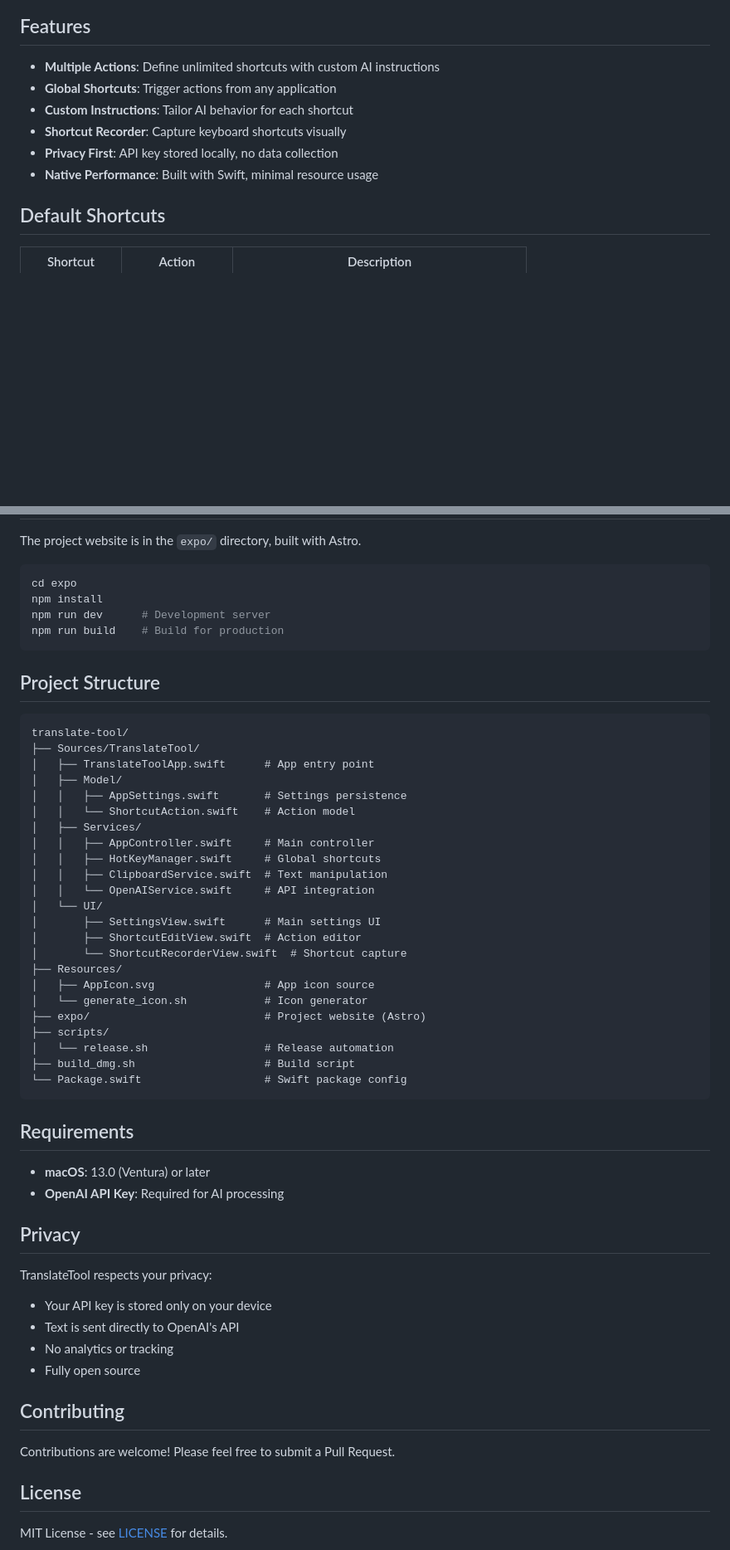
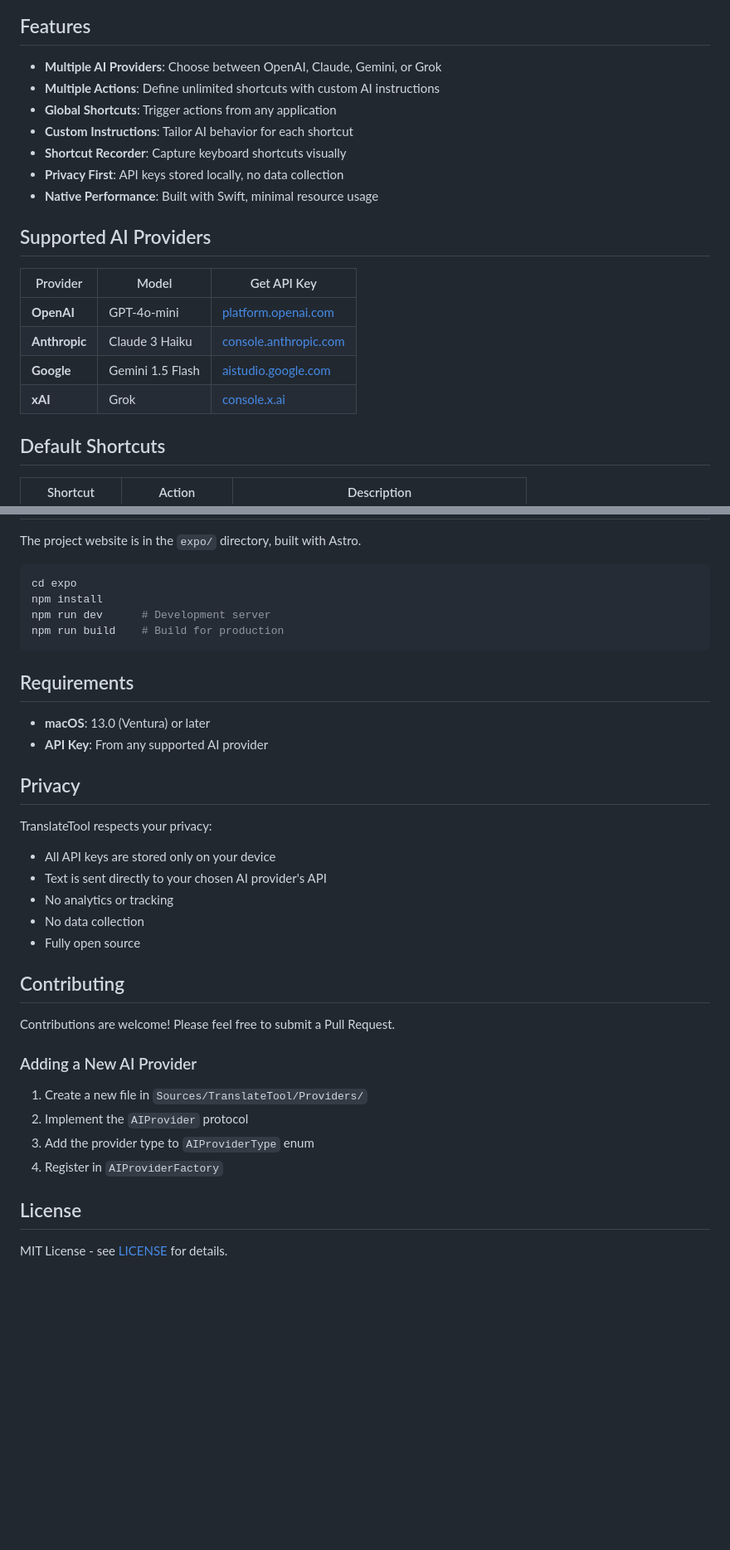
Before and after one commit to alfonsobries/fluent-app, a Markdown page: README.md, 2 parts joined by grey strips. Shown at 83% size. Drawn GitHub-style; blank space fills up the shorter version.

````diff
--- a/README.md
+++ b/README.md
@@ -8,12 +9,22 @@ A lightweight macOS menu bar app that processes selected text using AI. Translat
 
 ## Features
 
+- **Multiple AI Providers**: Choose between OpenAI, Claude, Gemini, or Grok
 - **Multiple Actions**: Define unlimited shortcuts with custom AI instructions
 - **Global Shortcuts**: Trigger actions from any application
 - **Custom Instructions**: Tailor AI behavior for each shortcut
 - **Shortcut Recorder**: Capture keyboard shortcuts visually
-- **Privacy First**: API key stored locally, no data collection
+- **Privacy First**: API keys stored locally, no data collection
 - **Native Performance**: Built with Swift, minimal resource usage
+
+## Supported AI Providers
+
+| Provider | Model | Get API Key |
+|----------|-------|-------------|
+| **OpenAI** | GPT-4o-mini | [platform.openai.com](https://platform.openai.com/api-keys) |
+| **Anthropic** | Claude 3 Haiku | [console.anthropic.com](https://console.anthropic.com/api-keys) |
+| **Google** | Gemini 1.5 Flash | [aistudio.google.com](https://aistudio.google.com/apikey) |
+| **xAI** | Grok | [console.x.ai](https://console.x.ai) |
 
 ## Default Shortcuts
 
@@ -117,51 +205,31 @@ npm run dev      # Development server
 npm run build    # Build for production
 ```
 
-## Project Structure
-
-```
-translate-tool/
-├── Sources/TranslateTool/
-│   ├── TranslateToolApp.swift      # App entry point
-│   ├── Model/
-│   │   ├── AppSettings.swift       # Settings persistence
-│   │   └── ShortcutAction.swift    # Action model
-│   ├── Services/
-│   │   ├── AppController.swift     # Main controller
-│   │   ├── HotKeyManager.swift     # Global shortcuts
-│   │   ├── ClipboardService.swift  # Text manipulation
-│   │   └── OpenAIService.swift     # API integration
-│   └── UI/
-│       ├── SettingsView.swift      # Main settings UI
-│       ├── ShortcutEditView.swift  # Action editor
-│       └── ShortcutRecorderView.swift  # Shortcut capture
-├── Resources/
-│   ├── AppIcon.svg                 # App icon source
-│   └── generate_icon.sh            # Icon generator
-├── expo/                           # Project website (Astro)
-├── scripts/
-│   └── release.sh                  # Release automation
-├── build_dmg.sh                    # Build script
-└── Package.swift                   # Swift package config
-```
-
 ## Requirements
 
 - **macOS**: 13.0 (Ventura) or later
-- **OpenAI API Key**: Required for AI processing
+- **API Key**: From any supported AI provider
 
 ## Privacy
 
 TranslateTool respects your privacy:
 
-- Your API key is stored only on your device
-- Text is sent directly to OpenAI's API
+- All API keys are stored only on your device
+- Text is sent directly to your chosen AI provider's API
 - No analytics or tracking
+- No data collection
 - Fully open source
 
 ## Contributing
 
 Contributions are welcome! Please feel free to submit a Pull Request.
+
+### Adding a New AI Provider
+
+1. Create a new file in `Sources/TranslateTool/Providers/`
+2. Implement the `AIProvider` protocol
+3. Add the provider type to `AIProviderType` enum
+4. Register in `AIProviderFactory`
 
 ## License
 
````
Also changed, not shown: other parts of README.md (+85 -7 lines).
